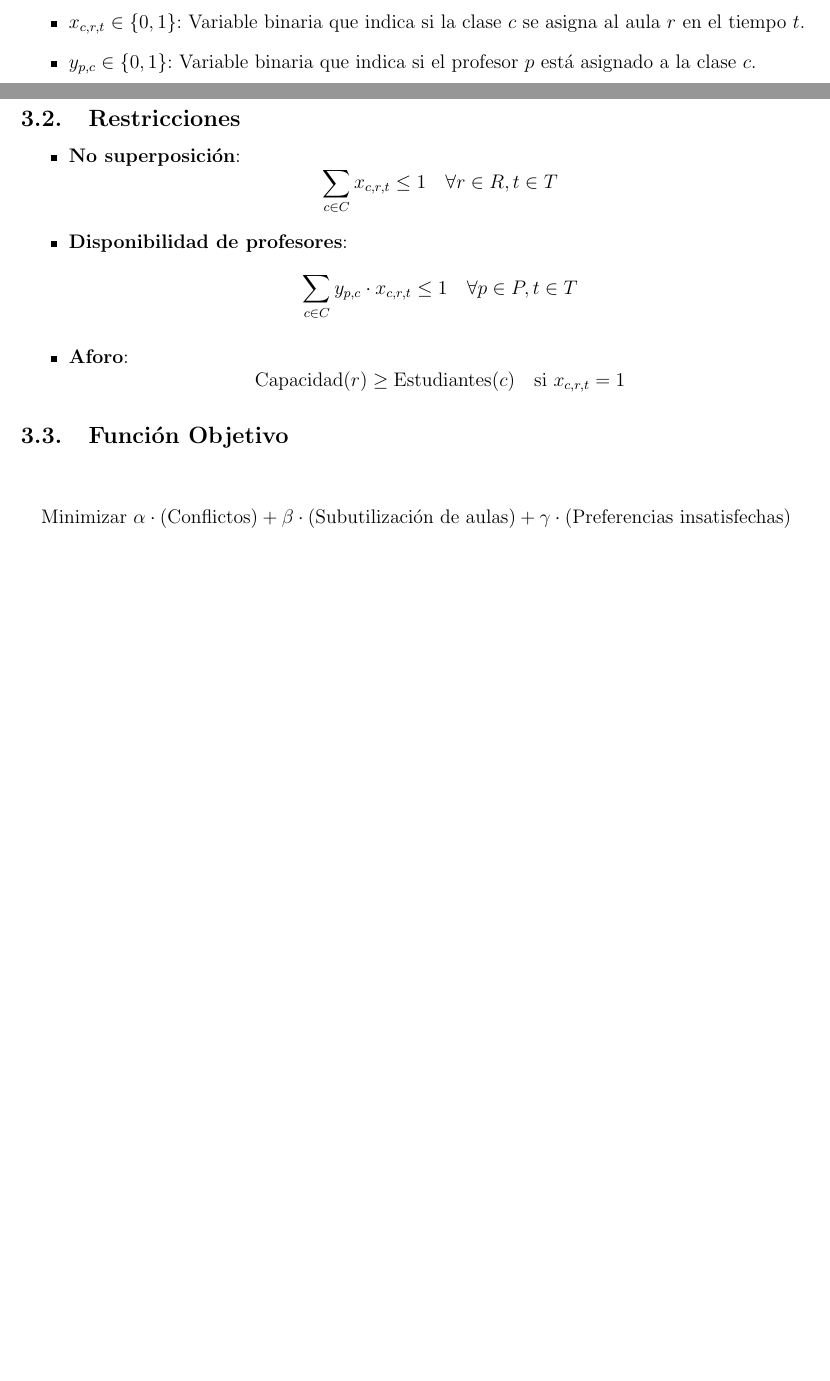
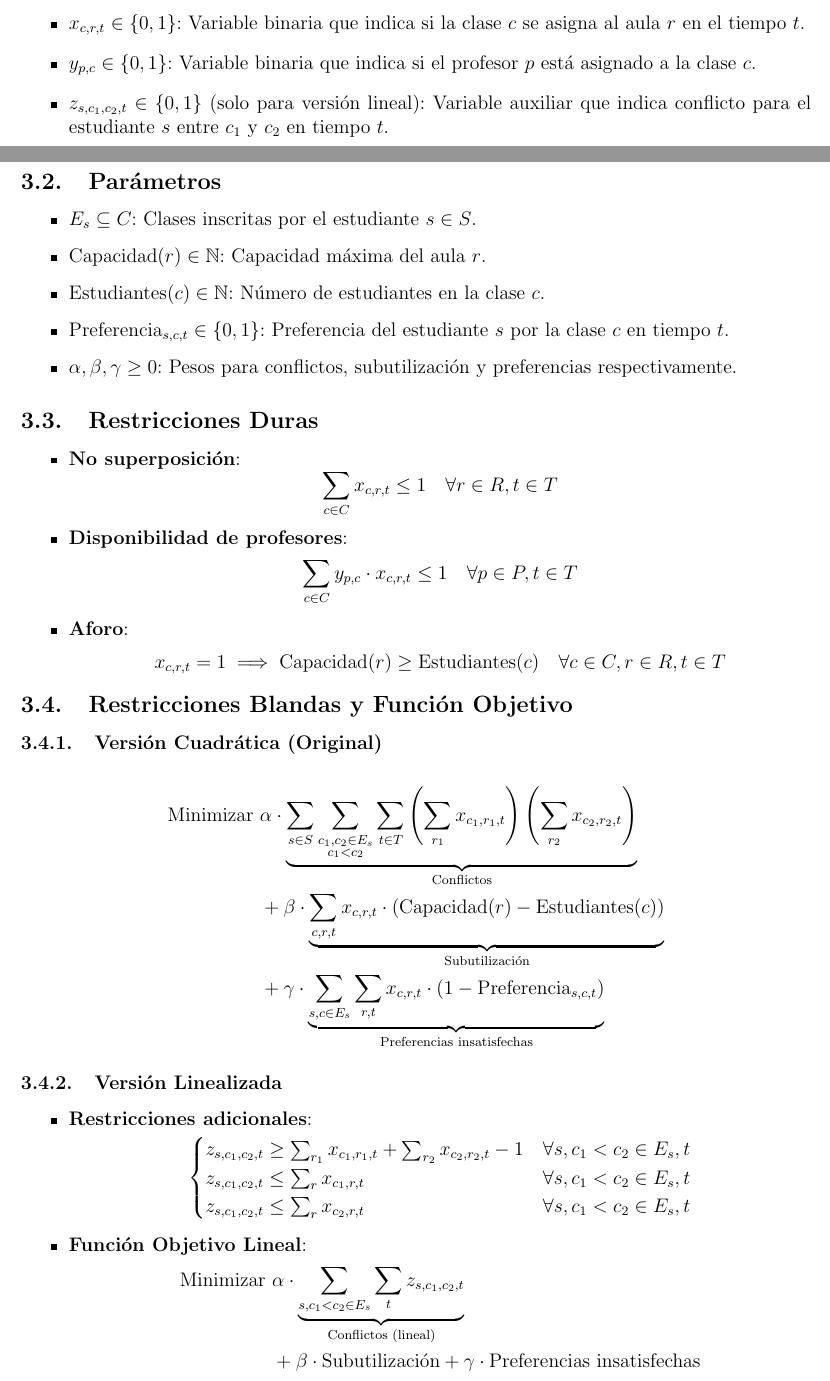
Before and after one commit to NinaSayers/Schedule-planning, a LaTeX document (report/report.tex): two parts of pages 2 and 3 of 4 before the commit and two parts of pages 2 and 3 of 5 after it, joined at a grey line, cut so that both start at the same text, the shorter picture padded with empty space. Compiled offline with pdfLaTeX.

Commit message:
fix: mejor formalización del problema

```diff
--- a/report/report.tex
+++ b/report/report.tex
@@ -76,9 +76,20 @@ El problema se modela como un problema de optimización combinatoria con restric
     \item \( T = \{t_1, t_2, ..., t_q\} \): Conjunto de franjas horarias.
     \item \( x_{c, r, t} \in \{0, 1\} \): Variable binaria que indica si la clase \( c \) se asigna al aula \( r \) en el tiempo \( t \).
     \item \( y_{p, c} \in \{0, 1\} \): Variable binaria que indica si el profesor \( p \) está asignado a la clase \( c \).
+    \item \( z_{s, c_1, c_2, t} \in \{0, 1\} \) (solo para versión lineal): Variable auxiliar que indica conflicto para el estudiante \( s \) entre \( c_1 \) y \( c_2 \) en tiempo \( t \).
 \end{itemize}
 
-\subsection{Restricciones}
+\subsection{Parámetros}
+\begin{itemize}
+    \item \( E_s \subseteq C \): Clases inscritas por el estudiante \( s \in S \).
+    \item \( \text{Capacidad}(r) \in \mathbb{N} \): Capacidad máxima del aula \( r \).
+    \item \( \text{Estudiantes}(c) \in \mathbb{N} \): Número de estudiantes en la clase \( c \).
+    \item \( \text{Preferencia}_{s,c,t} \in \{0, 1\} \): Preferencia del estudiante \( s \) por la clase \( c \) en tiempo \( t \).
+    \item \( \alpha, \beta, \gamma \geq 0 \): Pesos para conflictos, subutilización y preferencias respectivamente.
+\end{itemize}
+
+
+\subsection{Restricciones Duras}
 \begin{itemize}
     \item \textbf{No superposición}:
         \[
@@ -90,14 +101,39 @@ El problema se modela como un problema de optimización combinatoria con restric
         \]
     \item \textbf{Aforo}:
         \[
-        \text{Capacidad}(r) \geq \text{Estudiantes}(c) \quad \text{si } x_{c, r, t} = 1
+        x_{c, r, t} = 1 \implies \text{Capacidad}(r) \geq \text{Estudiantes}(c) \quad \forall c \in C, r \in R, t \in T
         \]
 \end{itemize}
 
-\subsection{Función Objetivo}
+\subsection{Restricciones Blandas y Función Objetivo}
+\subsubsection{Versión Cuadrática (Original)}
 \[
-\text{Minimizar } \alpha \cdot (\text{Conflictos}) + \beta \cdot (\text{Subutilización de aulas}) + \gamma \cdot (\text{Preferencias insatisfechas})
+\begin{aligned}
+\text{Minimizar } & \alpha \cdot \underbrace{\sum_{s \in S} \sum_{\substack{c_1, c_2 \in E_s \\ c_1 < c_2}} \sum_{t \in T} \left(\sum_{r_1} x_{c_1, r_1, t}\right)\left(\sum_{r_2} x_{c_2, r_2, t}\right)}_{\text{Conflictos}} \\
+& + \beta \cdot \underbrace{\sum_{c, r, t} x_{c, r, t} \cdot \left(\text{Capacidad}(r) - \text{Estudiantes}(c)\right)}_{\text{Subutilización}} \\
+& + \gamma \cdot \underbrace{\sum_{s, c \in E_s} \sum_{r, t} x_{c, r, t} \cdot \left(1 - \text{Preferencia}_{s,c,t}\right)}_{\text{Preferencias insatisfechas}}
+\end{aligned}
 \]
+
+\subsubsection{Versión Linealizada}
+\begin{itemize}
+    \item \textbf{Restricciones adicionales}:
+    \[
+    \begin{cases}
+    z_{s, c_1, c_2, t} \geq \sum_{r_1} x_{c_1, r_1, t} + \sum_{r_2} x_{c_2, r_2, t} - 1 & \forall s, c_1 < c_2 \in E_s, t \\
+    z_{s, c_1, c_2, t} \leq \sum_{r} x_{c_1, r, t} & \forall s, c_1 < c_2 \in E_s, t \\
+    z_{s, c_1, c_2, t} \leq \sum_{r} x_{c_2, r, t} & \forall s, c_1 < c_2 \in E_s, t
+    \end{cases}
+    \]
+
+    \item \textbf{Función Objetivo Lineal}:
+    \[
+    \begin{aligned}
+    \text{Minimizar } & \alpha \cdot \underbrace{\sum_{s, c_1 < c_2 \in E_s} \sum_{t} z_{s, c_1, c_2, t}}_{\text{Conflictos (lineal)}} \\
+    & + \beta \cdot \text{Subutilización} + \gamma \cdot \text{Preferencias insatisfechas}
+    \end{aligned}
+    \]
+\end{itemize}
 
 \section{Subproblemas Clave y Estrategias de Solución}
 \subsection{Subproblema 1: Asignación de Profesores sin Conflictos}
```
Also changed, not shown: report/report.pdf, 4 other files.
